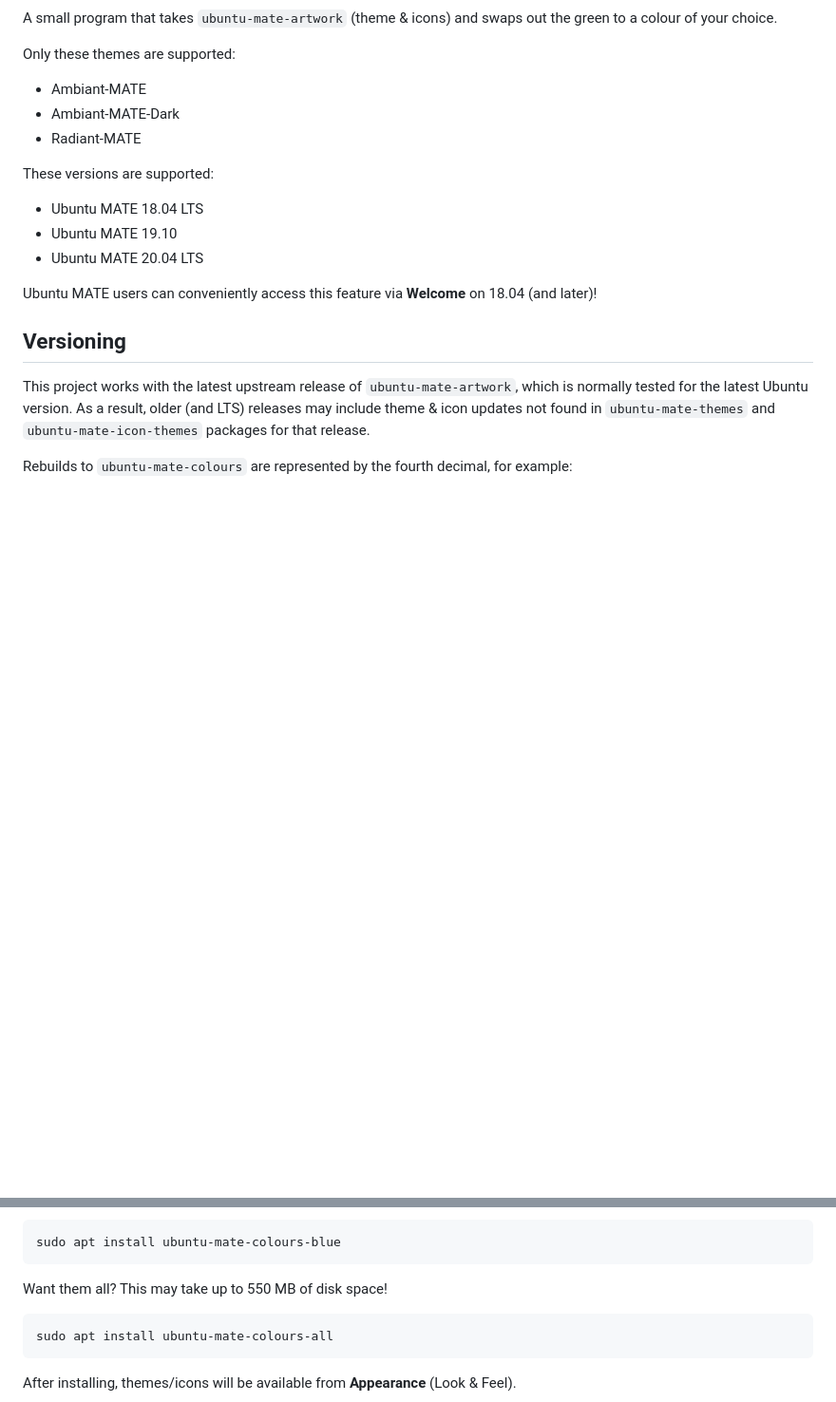
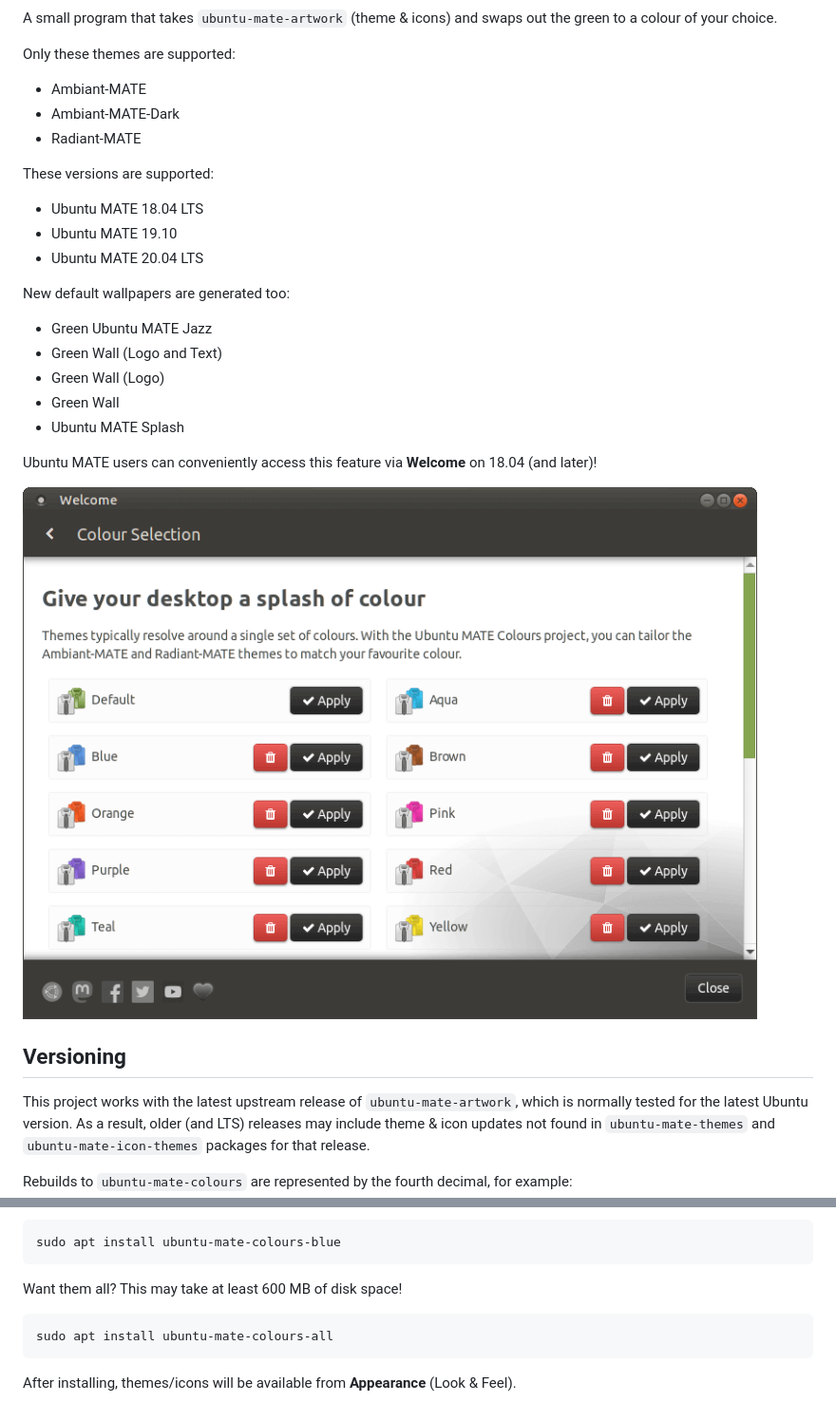
Before and after one commit to lah7/Ambiant-MATE-Colours, a Markdown page: README.md, 2 parts joined by grey strips. Shown at 95% size. Drawn GitHub-style; pictures changed too: .github/welcome.png (added); blank space fills up the shorter version.

```diff
--- a/README.md
+++ b/README.md
@@ -10,9 +11,9 @@ and swaps out the green to a colour of your choice.
 
 Only these themes are supported:
 
-- Ambiant-MATE
-- Ambiant-MATE-Dark
-- Radiant-MATE
+* Ambiant-MATE
+* Ambiant-MATE-Dark
+* Radiant-MATE
 
 These versions are supported:
 
@@ -20,8 +21,19 @@ These versions are supported:
 * Ubuntu MATE 19.10
 * Ubuntu MATE 20.04 LTS
 
+New default wallpapers are generated too:
+
+* Green Ubuntu MATE Jazz
+* Green Wall (Logo and Text)
+* Green Wall (Logo)
+* Green Wall
+* Ubuntu MATE Splash
+
 Ubuntu MATE users can conveniently access this feature via **Welcome** on 18.04
 (and later)!
+
+![Screenshot of Colour Selection in Ubuntu MATE Welcome](.github/welcome.png)
+
 
 ## Versioning
 
@@ -54,7 +66,7 @@ give you the blue variants of Ambiant-MATE, Ambiant-MATE-Dark and Radiant-MATE.
 
     sudo apt install ubuntu-mate-colours-blue
 
-Want them all? This may take up to 550 MB of disk space!
+Want them all? This may take at least 600 MB of disk space!
 
     sudo apt install ubuntu-mate-colours-all
 
```
Also changed, not shown: other parts of README.md (+1 -0 lines).
